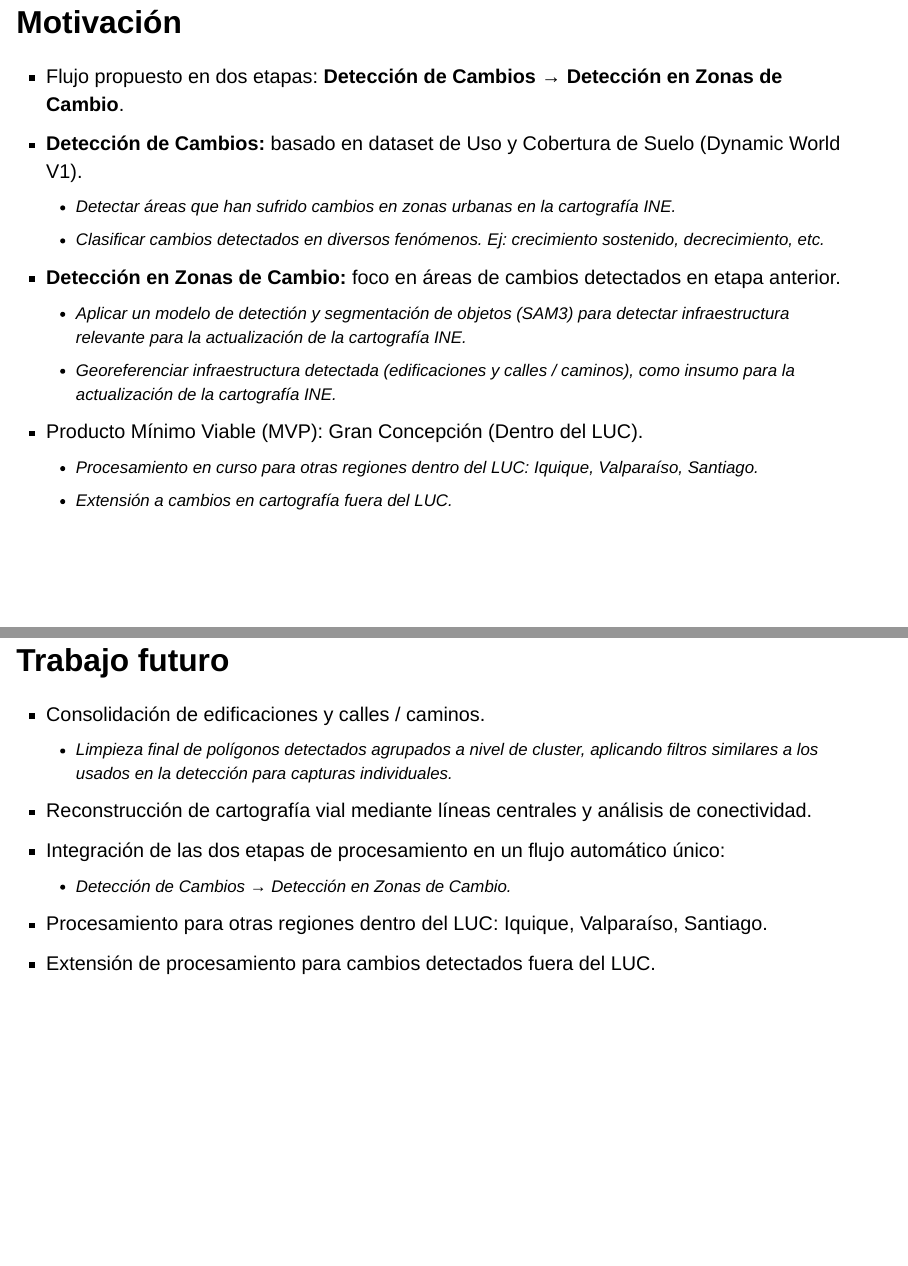
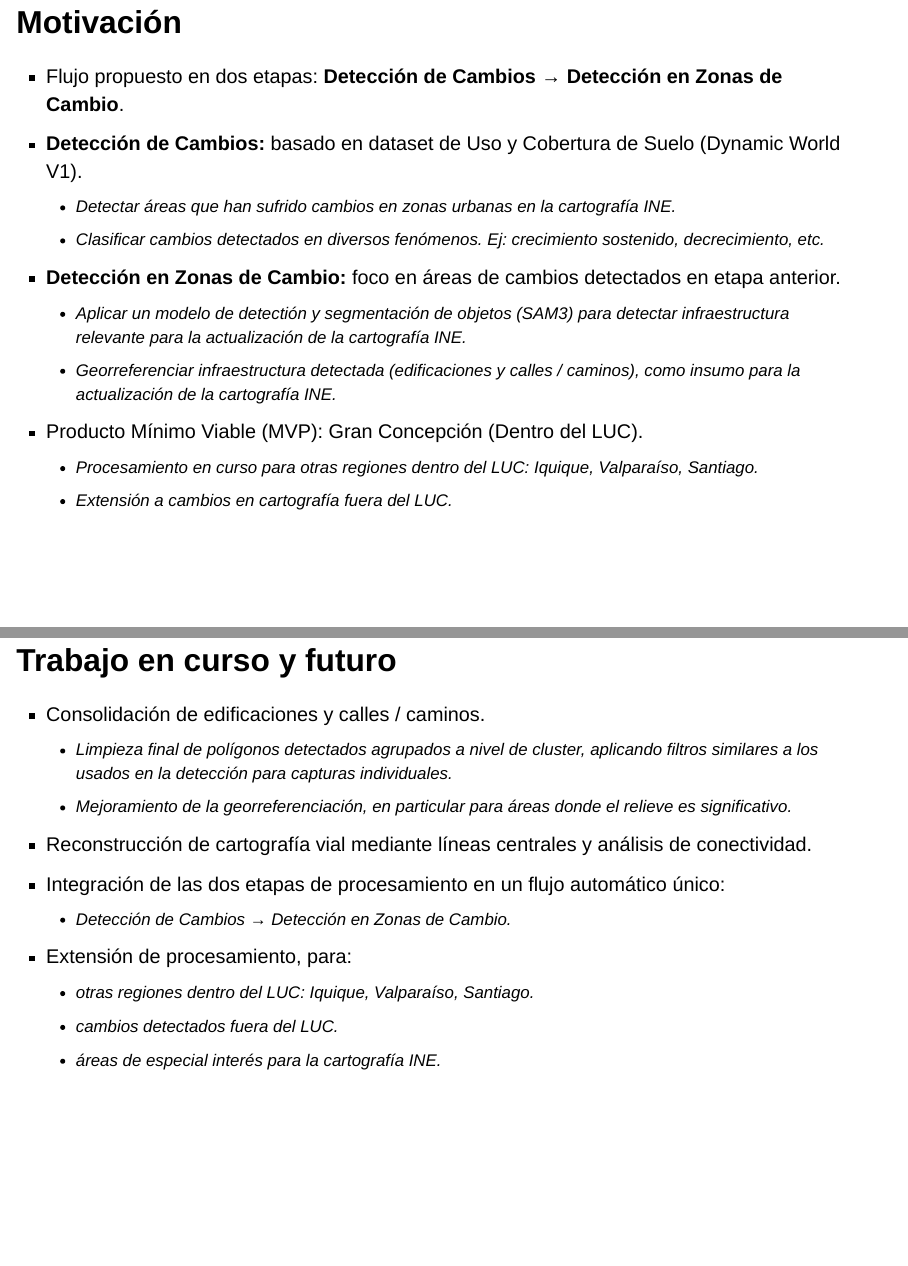
Before and after one commit to presentaciones-varias/presentacion_cartografia, a Quarto document (pres.qmd): pages 5 and 52 of 62, joined at a grey line. Rendered offline with R 4.5, knitr and Pandoc in place of Quarto, with nearby package versions; drawn as Slidy slides in place of the format the file asks for.

Commit message:
modify section Trabajo en curso y futuro

```diff
--- a/pres.qmd
+++ b/pres.qmd
@@ -95,7 +95,7 @@ format:
   - Clasificar cambios detectados en diversos fenómenos. Ej: crecimiento sostenido, decrecimiento, etc.
 - **Detección en Zonas de Cambio:** foco en áreas de cambios detectados en etapa anterior.
   - Aplicar un modelo de detectión y segmentación de objetos (SAM3) para detectar infraestructura relevante para la actualización de la cartografía INE.
-  - Georeferenciar infraestructura detectada (edificaciones y calles / caminos), como insumo para la actualización de la cartografía INE.
+  - Georreferenciar infraestructura detectada (edificaciones y calles / caminos), como insumo para la actualización de la cartografía INE.
 - Producto Mínimo Viable (MVP): Gran Concepción (Dentro del LUC).
   - Procesamiento en curso para otras regiones dentro del LUC: Iquique, Valparaíso, Santiago.
   - Extensión a cambios en cartografía fuera del LUC.
@@ -805,16 +805,19 @@ Clasificación basada en:
 [![](imagenes/deteccion_cambios/ejs_consolidados.png){width="50%"}](https://inechile.sharepoint.com/:u:/s/cienciadedatos/IQCIIUw2zq5-Sa2fgH8nng66AQ_4yZHTB-GCs48_mNI4UMk?e=vLnlXz)
 :::
 
-## [Trabajo futuro]{.big-par}
+## [Trabajo en curso y futuro]{.big-par}
 
 ::: {.incremental .medium-par}
 - Consolidación de edificaciones y calles / caminos.
   - Limpieza final de polígonos detectados agrupados a nivel de cluster, aplicando filtros similares a los usados en la detección para capturas individuales.
+  - Mejoramiento de la georreferenciación, en particular para áreas donde el relieve es significativo.
 - Reconstrucción de cartografía vial mediante líneas centrales y análisis de conectividad.
 - Integración de las dos etapas de procesamiento en un flujo automático único:
   - Detección de Cambios → Detección en Zonas de Cambio.
-- Procesamiento para otras regiones dentro del LUC: Iquique, Valparaíso, Santiago.
-- Extensión de procesamiento para cambios detectados fuera del LUC.
+- Extensión de procesamiento, para:
+  - otras regiones dentro del LUC: Iquique, Valparaíso, Santiago.
+  - cambios detectados fuera del LUC.
+  - áreas de especial interés para la cartografía INE.
 :::
 
 
```
Also changed, not shown: index.html, pres.html, pres.qmd (2 more changed lines).
